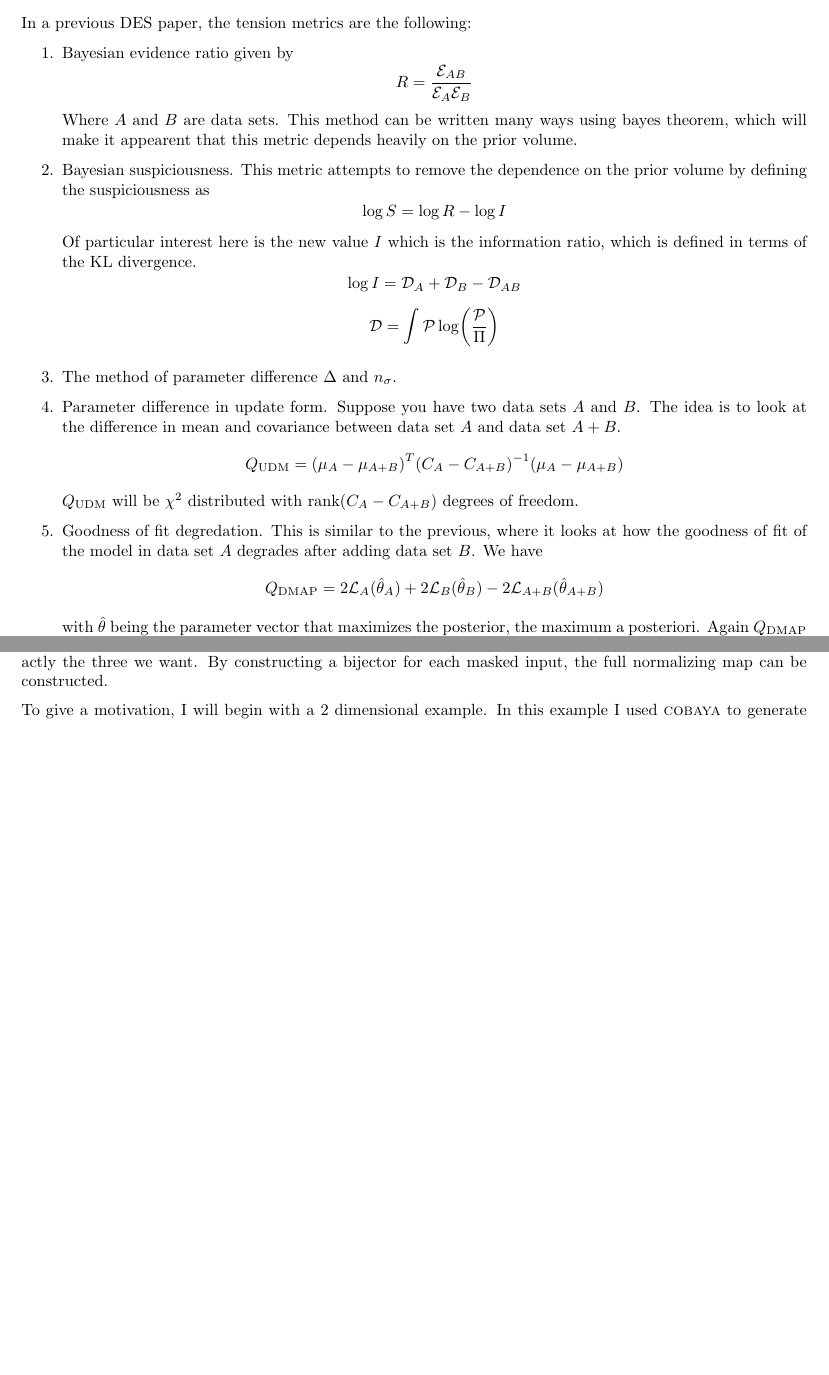
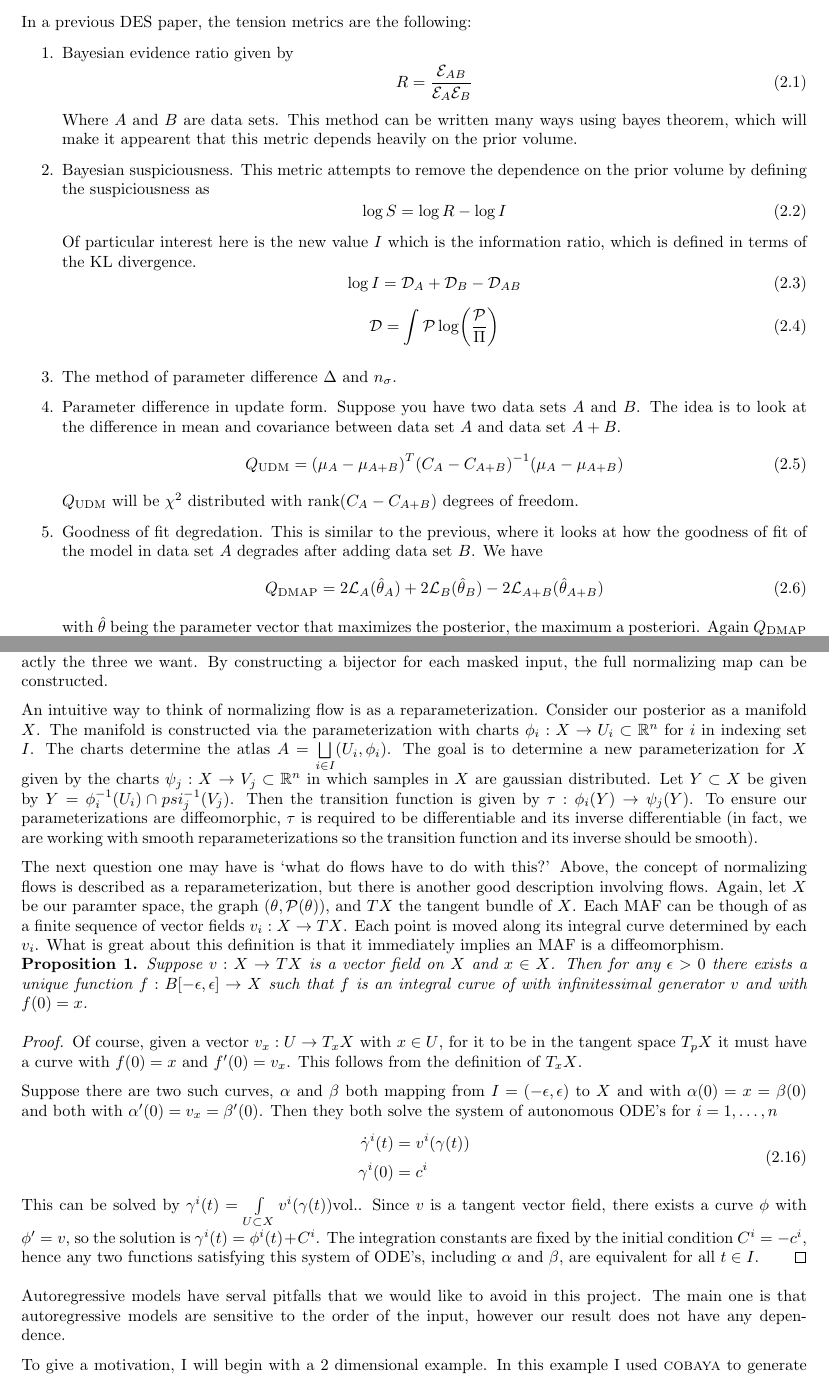
Before and after one commit to evansaraivanov/thesis-notes, a LaTeX thesis (main.tex, which reads sections/tension_intro.tex): two parts of pages 7 and 10 of 12 before the commit and two parts of pages 7 and 10 of 14 after it, joined at a grey line, cut so that both start at the same text, the shorter picture padded with empty space. Compiled offline with pdfLaTeX.

Commit message:
mathy discussion of NF

```diff
--- a/sections/tension_intro.tex
+++ b/sections/tension_intro.tex
@@ -5,25 +5,39 @@ H0 and S8 tension
 In a previous DES paper, the tension metrics are the following:
 \begin{enumerate}
     \item Bayesian evidence ratio given by
-	\[ R = \frac{\mathcal{E}_{AB}}{\mathcal{E}_A\mathcal{E}_B} \]
+	\begin{equation}
+		R = \frac{\mathcal{E}_{AB}}{\mathcal{E}_A\mathcal{E}_B}
+	\end{equation}
 	Where $A$ and $B$ are data sets. This method can be written many ways using bayes theorem, which will make it appearent that this metric depends heavily on the prior volume.
     \item Bayesian suspiciousness. This metric attempts to remove the dependence on the prior volume by defining the suspiciousness as
-	\[ \log S = \log R - \log I \]
+	\begin{equation}
+		\log S = \log R - \log I
+	\end{equation}
 	Of particular interest here is the new value $I$ which is the information ratio, which is defined in terms of the KL divergence.
-	\[ \log I = \mathcal{D}_A + \mathcal{D}_B - \mathcal{D}_{AB} \]
-	\[ \mathcal{D} = \int \mathcal{P} \log(\frac{\mathcal{P}}{\Pi}) \]
+	\begin{equation}
+		\log I = \mathcal{D}_A + \mathcal{D}_B - \mathcal{D}_{AB}
+	\end{equation}
+	\begin{equation}
+		\mathcal{D} = \int \mathcal{P} \log(\frac{\mathcal{P}}{\Pi})
+	\end{equation}
     \item The method of parameter difference $\Delta$ and $n_\sigma$.
-    \item Parameter difference in update form. Suppose you have two data sets $A$ and $B$. The idea is to look at the difference in mean and covariance between data set $A$ and data set $A+B$.
-	\[Q_{\mathrm{UDM}} = {(\mu_A - \mu_{A+B})}^T{(C_A-C_{A+B})}^{-1}(\mu_A - \mu_{A+B}) \]
+    \item Parameter difference in update form. Suppose you have two data sets $A$ and $B$.
+    The idea is to look at the difference in mean and covariance between data set $A$ and data set $A+B$.
+	\begin{equation}
+		Q_{\mathrm{UDM}} = {(\mu_A - \mu_{A+B})}^T{(C_A-C_{A+B})}^{-1}(\mu_A - \mu_{A+B})
+	\end{equation}
 	$Q_{\mathrm{UDM}}$ will be $\chi^2$ distributed with $\rank(C_A-C_{A+B})$ degrees of freedom.
     \item Goodness of fit degredation. This is similar to the previous, where it looks at how the goodness of fit of the model in data set $A$ degrades after adding data set $B$. We have
-	\[ Q_{\mathrm{DMAP}} = 2\mathcal{L}_{A}(\hat{\theta}_A) + 2\mathcal{L}_B(\hat\theta_B) - 2 \mathcal{L}_{A+B}(\hat\theta_{A+B}) \]
+	\begin{equation}
+		Q_{\mathrm{DMAP}} = 2\mathcal{L}_{A}(\hat{\theta}_A) + 2\mathcal{L}_B(\hat\theta_B) - 2 \mathcal{L}_{A+B}(\hat\theta_{A+B})
+	\end{equation}
 	with $\hat{\theta}$ being the parameter vector that maximizes the posterior, the maximum a posteriori. Again $Q_{\mathrm{DMAP}}$ is $\chi^2$ distributed.
 \end{enumerate}
 
 \subsubsection{Metric 1: Parameter Difference}
 The idea behind this metric is simple: if two data sets largely agree, there difference posterior will be centered at 0, so the integral will be close to 0.
-To actually compute the integral we use the normalizing flow to learn the posterior and perform MCMC inegration. The integration error is determined using the Clopper-Pearson interval on the binomial distribution.
+To actually compute the integral we use the normalizing flow to learn the posterior and perform MCMC inegration.
+The integration error is determined using the Clopper-Pearson interval on the binomial distribution.
 
 \subsubsection{Metric 2: Eigentension}
 This metric is interesting.
@@ -108,10 +152,42 @@ Fortunately the training samples for \textsc{cosmopower} are available for downl
 
 \subsection{Normalizing Flows}
 
-The method of normalizing flows (MAF) implemented here uses Masked Autoencoders (MADE) to construct the flow. Suppose we have an input to the flow $x_i$. The output of the map is $y_i= \mu(x_{1:i-1})+\sigma(x_{1:i-1})x_i$. The $\mu$ and $\sigma$ are found using neural networks which recieve masked inputs $x_{1:i-1}=(x_1,\ldots,x_{i-1},0,\ldots,0)$. Since the input only depends on the first $i-1$ inputs, the normalizing flow is \textit{autoregressive} and the Jacobian is triangular.
+The method of normalizing flows (MAF) implemented here uses Masked Autoencoders (MADE) to construct the flow.
+Suppose we have an input to the flow $x_i$.
+The output of the map is $y_i= \mu(x_{1:i-1})+\sigma(x_{1:i-1})x_i$.
+The $\mu$ and $\sigma$ are found using neural networks which recieve masked inputs $x_{1:i-1}=(x_1,\ldots,x_{i-1},0,\ldots,0)$.
+Since the input only depends on the first $i-1$ inputs, the normalizing flow is \textit{autoregressive} and the Jacobian is triangular.
 
-The implementation in tensorflow uses \textit{bijectors} which implements a local diffeomorphism between a manifold $M$ and a target manifold $N$ (which are our parameter spaces), i.e. $\phi:M\rightarrow N$ such that $\phi$ is differentiable and injective. In tensorflow it has three operations, Forward, Inverse, and log\_deg\_jacobian, which are exactly the three we want. By constructing a bijector for each masked input, the full normalizing map can be constructed.
+The implementation in tensorflow uses \textit{bijectors} which implements a local diffeomorphism between a manifold $M$ and a target manifold $N$ (which are our parameter spaces), i.e. $\phi:M\rightarrow N$ such that $\phi$ is differentiable and injective.
+In tensorflow it has three operations, Forward, Inverse, and log\_deg\_jacobian, which are exactly the three we want.
+By constructing a bijector for each masked input, the full normalizing map can be constructed.
 
-To give a motivation, I will begin with a 2 dimensional example. In this example I used \textsc{cobaya} to generate samples from two distributions. One is a pure gaussian centered at $(1/2,1/2)$ with covariance $0.005 I$  ($I$ is the identity matrix). The other is a circle of radius 1 with points generated by a gaussian based on its distance from the circle. In other words, it is a gaussian centered at $x^2+y^2$ with a mean of $x^2+y^2=1$ and a standard deviation $0.02$.
+An intuitive way to think of normalizing flow is as a reparameterization. Consider our posterior as a manifold $X$. The manifold is constructed via the parameterization with charts $\phi_i:X\rightarrow U_i \subset \mathbb{R}^n$ for $i$ in indexing set $I$.
+The charts determine the atlas $A = \bigsqcup\limits_{i\in I} (U_i,\phi_i)$.
+The goal is to determine a new parameterization for $X$ given by the charts $\psi_j:X\rightarrow V_j \subset \mathbb{R}^n$ in which samples in $X$ are gaussian distributed.
+Let $Y \subset X$ be given by $Y = \phi_i^{-1}(U_i) \cap psi_j^{-1}(V_j)$.
+Then the transition function is given by $\tau:\phi_i(Y)\rightarrow\psi_j(Y)$.
+To ensure our parameterizations are diffeomorphic, $\tau$ is required to be differentiable and its inverse differentiable
+(in fact, we are working with smooth reparameterizations so the transition function and its inverse should be smooth).
 
-The first step is to find the parater difference distribution. Wrap the samples in the shorter chain until it is the same length as the longer chain, then take the difference of the two chains. In this example we get the following.
+The next question one may have is `what do flows have to do with this?' Above, the concept of normalizing flows is described as a reparameterization, but there is another good description involving flows. Again, let $X$ be our paramter space, the graph $(\theta,\mathcal{P}(\theta))$, and $TX$ the tangent bundle of $X$. Each MAF can be though of as a finite sequence of vector fields $v_i:X \rightarrow TX$. Each point is moved along its integral curve determined by each $v_i$. What is great about this definition is that it immediately implies an MAF is a diffeomorphism.
+\begin{prop}
+Suppose $v:X \rightarrow TX$ is a vector field on $X$ and $x \in X$. Then for any $\epsilon>0$ there exists a unique function $f:B[-\epsilon,\epsilon]\rightarrow X$ such that $f$ is an integral curve of with infinitessimal generator $v$ and with $f(0) = x$.
+\end{prop}
+\begin{proof}
+Of course, given a vector $v_x:U\rightarrow T_x X$ with $x\in U$, for it to be in the tangent space $T_pX$ it must have a curve with $f(0)=x$ and $f'(0)=v_x$. This follows from the definition of $T_xX$.
+
+Suppose there are two such curves, $\alpha$ and $\beta$ both mapping from $I=(-\epsilon,\epsilon)$ to $X$ and with $\alpha(0) = x = \beta(0)$ and both with $\alpha'(0) = v_x = \beta'(0)$. Then they both solve the system of autonomous ODE's for $i=1,\dots,n$
+\begin{equation}
+\begin{split}
+	\dot{\gamma}^i(t) &= v^i(\gamma(t)) \\
+	\gamma^i(0) &= c^i
+\end{split}
+\end{equation}
+This can be solved by $\gamma^i(t) = \int\limits_{U\subset X}v^i(\gamma(t))\text{vol.}$. Since $v$ is a tangent vector field, there exists a curve $\phi$ with $\phi' = v$, so the solution is $\gamma^i(t) = \phi^i(t)+C^i$. The integration constants are fixed by the initial condition $C^i=-c^i$, hence any two functions satisfying this system of ODE's, including $\alpha$ and $\beta$, are equivalent for all $t\in I$.
+\end{proof}
+
+Autoregressive models have serval pitfalls that we would like to avoid in this project. The main one is that autoregressive models are sensitive to the order of the input, however our result does not have any dependence.
+
+To give a motivation, I will begin with a 2 dimensional example.
+In this example I used \textsc{cobaya} to generate samples from two distributions.
```
Also changed, not shown: sections/cosmo_intro.tex (+3 -1 lines), sections/gr.tex (+33 -11 lines), sections/lcdm.tex (+29 -6 lines), main.pdf, sections/tension_intro.tex (73 more changed lines), 4 other files.
